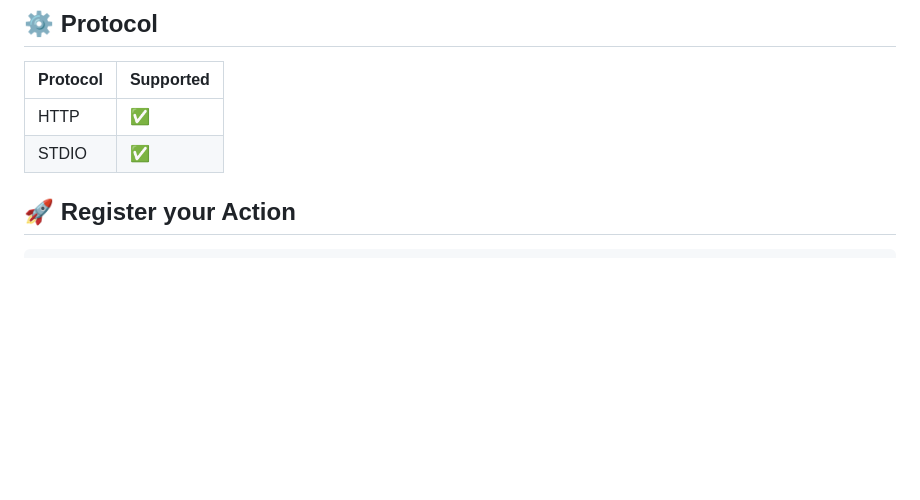
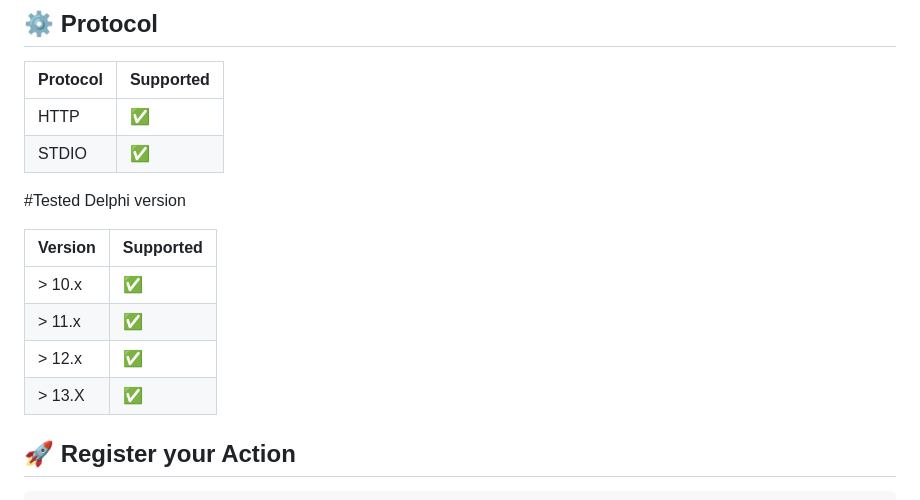
Before and after one commit to Daniel09Fernandes/DMCPServer, a Markdown page: README.md, the part around the change. Drawn GitHub-style; blank space fills up the shorter version.

```diff
--- a/README.md
+++ b/README.md
@@ -25,6 +25,15 @@ boss install github.com/Daniel09Fernandes/DMCPServer
 |----------- |-----------	|
 | HTTP 	     |    ✅ 	  |
 | STDIO    	 |    ✅ 	  |
+
+#Tested Delphi version
+
+| Version  	| Supported 	|
+|----------	|-----------	|
+| > 10.x   	|    ✅ 	    |
+| > 11.x   	|    ✅ 	    |
+| > 12.x   	|    ✅ 	    |
+| > 13.X   	|    ✅ 	    |
 
 
 ## 🚀 Register your Action
```
